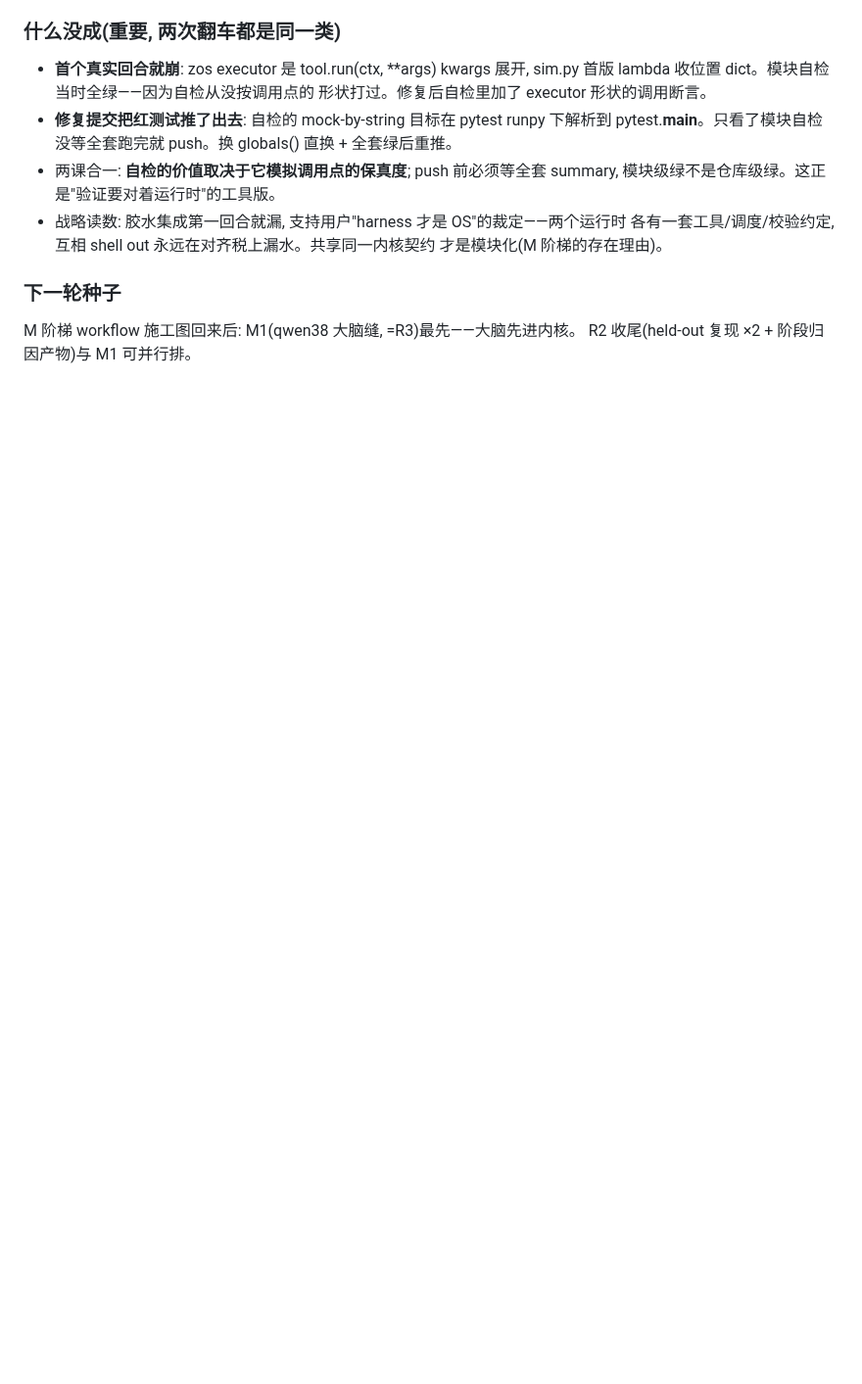
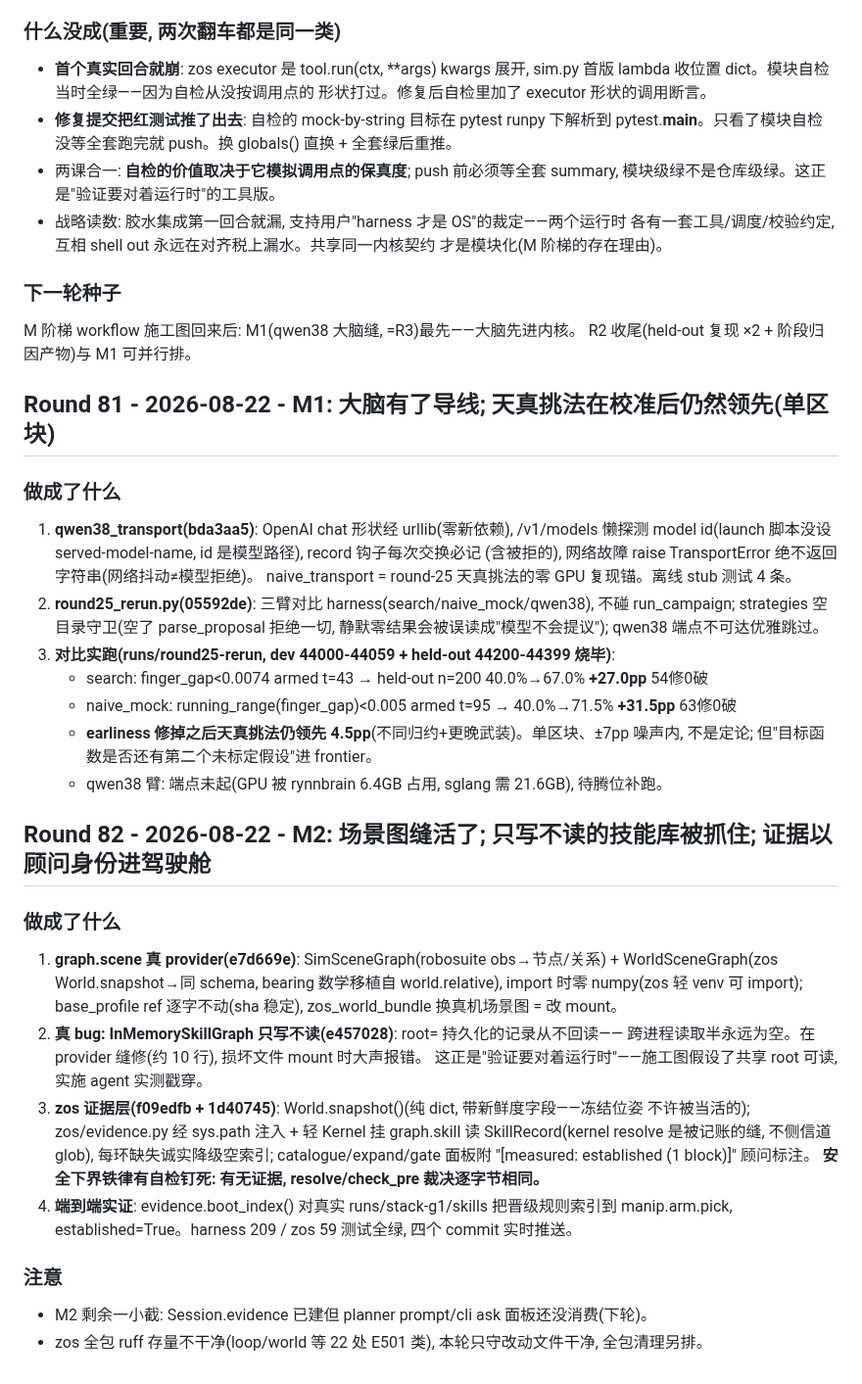
Before and after one commit to GuoZheXinDeGuang/physical-harness, a Markdown page: progress.md, the part around the change. Shown at 98% size. Drawn GitHub-style; blank space fills up the shorter version.

Commit message:
rounds 81-82: record — the brain gets a wire, the scene graph goes live, and a write-only skill store is caught reading nothing

```diff
--- a/progress.md
+++ b/progress.md
@@ -2902,3 +2902,45 @@ frontier 顺位不变: beam gen-1 回滚 > skill 路径可迁移 > ruff pin。
 
 M 阶梯 workflow 施工图回来后: M1(qwen38 大脑缝, =R3)最先——大脑先进内核。
 R2 收尾(held-out 复现 ×2 + 阶段归因产物)与 M1 可并行排。
+
+## Round 81 - 2026-08-22 - M1: 大脑有了导线; 天真挑法在校准后仍然领先(单区块)
+
+### 做成了什么
+
+1. **qwen38_transport(bda3aa5)**: OpenAI chat 形状经 urllib(零新依赖), /v1/models 懒探测
+   model id(launch 脚本没设 served-model-name, id 是模型路径), record 钩子每次交换必记
+   (含被拒的), 网络故障 raise TransportError 绝不返回字符串(网络抖动≠模型拒绝)。
+   naive_transport = round-25 天真挑法的零 GPU 复现锚。离线 stub 测试 4 条。
+2. **round25_rerun.py(05592de)**: 三臂对比 harness(search/naive_mock/qwen38),
+   不碰 run_campaign; strategies 空目录守卫(空了 parse_proposal 拒绝一切,
+   静默零结果会被误读成"模型不会提议"); qwen38 端点不可达优雅跳过。
+3. **对比实跑(runs/round25-rerun, dev 44000-44059 + held-out 44200-44399 烧毕)**:
+   - search: finger_gap<0.0074 armed t=43 → held-out n=200 40.0%→67.0% **+27.0pp** 54修0破
+   - naive_mock: running_range(finger_gap)<0.005 armed t=95 → 40.0%→71.5% **+31.5pp** 63修0破
+   - **earliness 修掉之后天真挑法仍领先 4.5pp**(不同归约+更晚武装)。单区块、±7pp 噪声内,
+     不是定论; 但"目标函数是否还有第二个未标定假设"进 frontier。
+   - qwen38 臂: 端点未起(GPU 被 rynnbrain 6.4GB 占用, sglang 需 21.6GB), 待腾位补跑。
+
+## Round 82 - 2026-08-22 - M2: 场景图缝活了; 只写不读的技能库被抓住; 证据以顾问身份进驾驶舱
+
+### 做成了什么
+
+1. **graph.scene 真 provider(e7d669e)**: SimSceneGraph(robosuite obs→节点/关系) +
+   WorldSceneGraph(zos World.snapshot→同 schema, bearing 数学移植自 world.relative),
+   import 时零 numpy(zos 轻 venv 可 import); base_profile ref 逐字不动(sha 稳定),
+   zos_world_bundle 换真机场景图 = 改 mount。
+2. **真 bug: InMemorySkillGraph 只写不读(e457028)**: root= 持久化的记录从不回读——
+   跨进程读取半永远为空。在 provider 缝修(约 10 行), 损坏文件 mount 时大声报错。
+   这正是"验证要对着运行时"——施工图假设了共享 root 可读, 实施 agent 实测戳穿。
+3. **zos 证据层(f09edfb + 1d40745)**: World.snapshot()(纯 dict, 带新鲜度字段——冻结位姿
+   不许被当活的); zos/evidence.py 经 sys.path 注入 + 轻 Kernel 挂 graph.skill 读
+   SkillRecord(kernel resolve 是被记账的缝, 不侧信道 glob), 每环缺失诚实降级空索引;
+   catalogue/expand/gate 面板附 "[measured: established (1 block)]" 顾问标注。
+   **安全下界铁律有自检钉死: 有无证据, resolve/check_pre 裁决逐字节相同。**
+4. **端到端实证**: evidence.boot_index() 对真实 runs/stack-g1/skills 把晋级规则索引到
+   manip.arm.pick, established=True。harness 209 / zos 59 测试全绿, 四个 commit 实时推送。
+
+### 注意
+
+- M2 剩余一小截: Session.evidence 已建但 planner prompt/cli ask 面板还没消费(下轮)。
+- zos 全包 ruff 存量不干净(loop/world 等 22 处 E501 类), 本轮只守改动文件干净, 全包清理另排。
```
Also changed, not shown: STATUS.md (+7 -3 lines).
